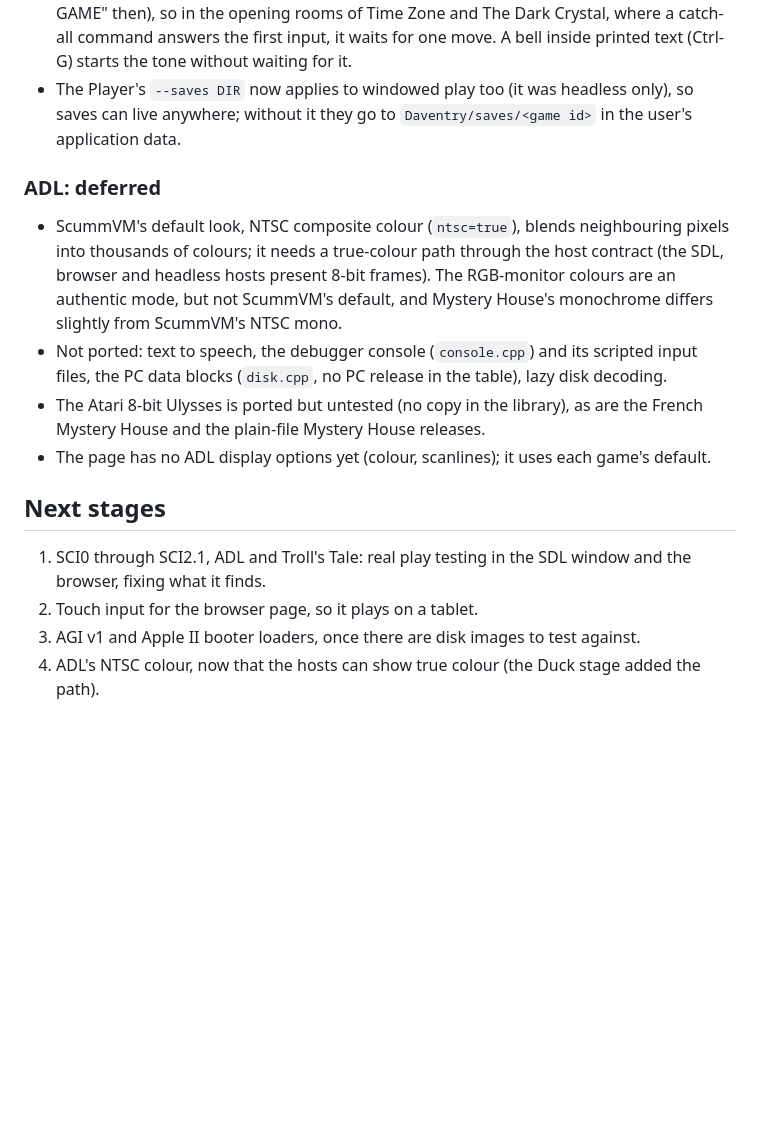
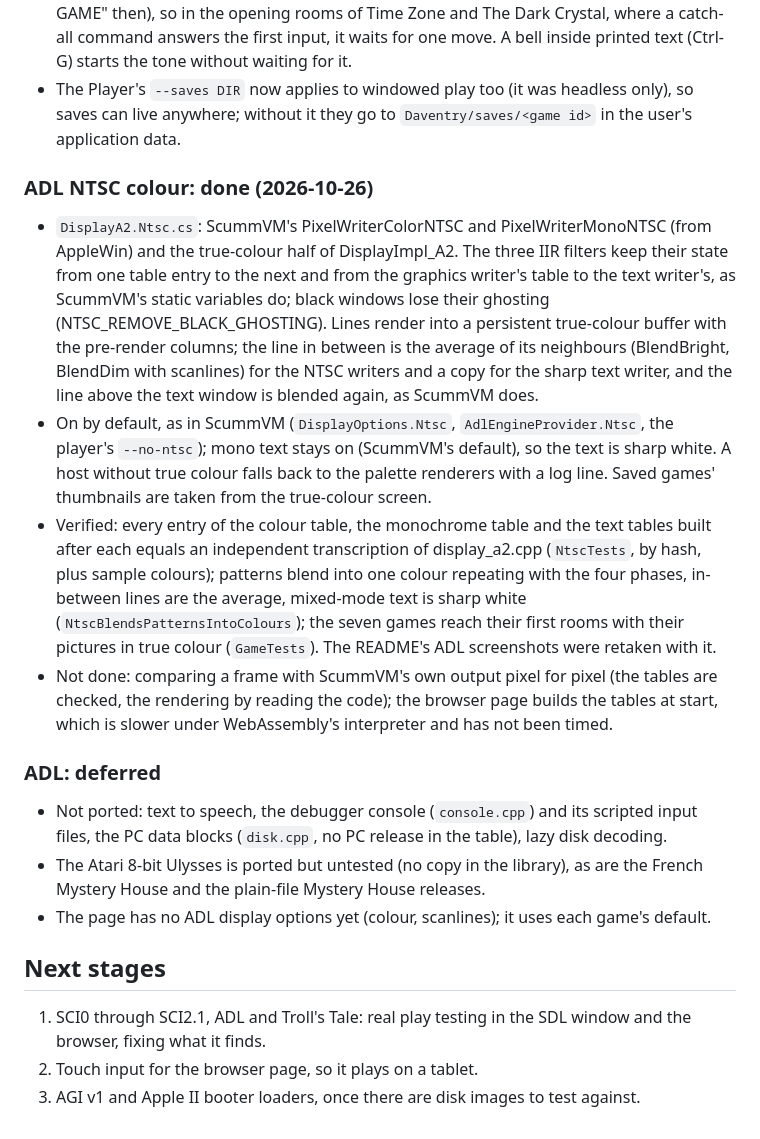
Before and after one commit to jeffnyman/daventry, a Markdown page: ROADMAP.md, the part around the change. GitHub-like rendering; blank space fills up the shorter version.

```diff
--- a/ROADMAP.md
+++ b/ROADMAP.md
@@ -809,12 +809,31 @@ interpreted runtime, so ahead-of-time compilation is optional (`-p:WasmAot=true`
 - The Player's `--saves DIR` now applies to windowed play too (it was headless only), so saves can
   live anywhere; without it they go to `Daventry/saves/<game id>` in the user's application data.
 
+### ADL NTSC colour: done (2026-10-26)
+
+- `DisplayA2.Ntsc.cs`: ScummVM's PixelWriterColorNTSC and PixelWriterMonoNTSC (from AppleWin) and
+  the true-colour half of DisplayImpl_A2. The three IIR filters keep their state from one table
+  entry to the next and from the graphics writer's table to the text writer's, as ScummVM's static
+  variables do; black windows lose their ghosting (NTSC_REMOVE_BLACK_GHOSTING). Lines render into a
+  persistent true-colour buffer with the pre-render columns; the line in between is the average of
+  its neighbours (BlendBright, BlendDim with scanlines) for the NTSC writers and a copy for the
+  sharp text writer, and the line above the text window is blended again, as ScummVM does.
+- On by default, as in ScummVM (`DisplayOptions.Ntsc`, `AdlEngineProvider.Ntsc`, the player's
+  `--no-ntsc`); mono text stays on (ScummVM's default), so the text is sharp white. A host without
+  true colour falls back to the palette renderers with a log line. Saved games' thumbnails are taken
+  from the true-colour screen.
+- Verified: every entry of the colour table, the monochrome table and the text tables built after
+  each equals an independent transcription of display_a2.cpp (`NtscTests`, by hash, plus sample
+  colours); patterns blend into one colour repeating with the four phases, in-between lines are the
+  average, mixed-mode text is sharp white (`NtscBlendsPatternsIntoColours`); the seven games reach
+  their first rooms with their pictures in true colour (`GameTests`). The README's ADL screenshots
+  were retaken with it.
+- Not done: comparing a frame with ScummVM's own output pixel for pixel (the tables are checked,
+  the rendering by reading the code); the browser page builds the tables at start, which is slower
+  under WebAssembly's interpreter and has not been timed.
+
 ### ADL: deferred
 
-- ScummVM's default look, NTSC composite colour (`ntsc=true`), blends neighbouring pixels into
-  thousands of colours; it needs a true-colour path through the host contract (the SDL, browser
-  and headless hosts present 8-bit frames). The RGB-monitor colours are an authentic mode, but not
-  ScummVM's default, and Mystery House's monochrome differs slightly from ScummVM's NTSC mono.
 - Not ported: text to speech, the debugger console (`console.cpp`) and its scripted input files,
   the PC data blocks (`disk.cpp`, no PC release in the table), lazy disk decoding.
 - The Atari 8-bit Ulysses is ported but untested (no copy in the library), as are the French
@@ -827,4 +846,3 @@ interpreted runtime, so ahead-of-time compilation is optional (`-p:WasmAot=true`
    browser, fixing what it finds.
 2. Touch input for the browser page, so it plays on a tablet.
 3. AGI v1 and Apple II booter loaders, once there are disk images to test against.
-4. ADL's NTSC colour, now that the hosts can show true colour (the Duck stage added the path).
```
Also changed, not shown: README.md (+9 -8 lines), assets/screenshots/adl-dark-crystal.png, assets/screenshots/adl-mystery-house.png, assets/screenshots/adl-wizard.png, 8 other files.
